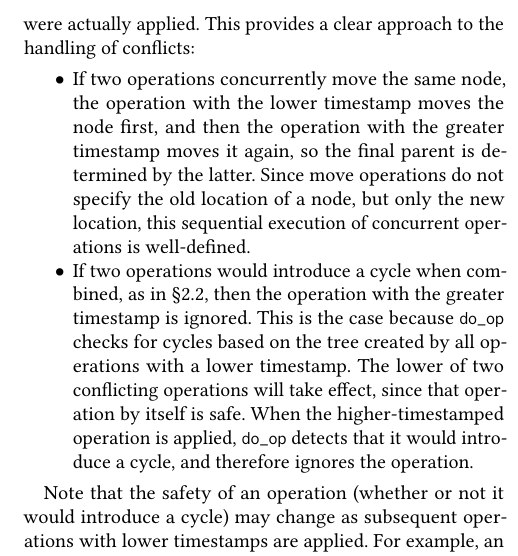
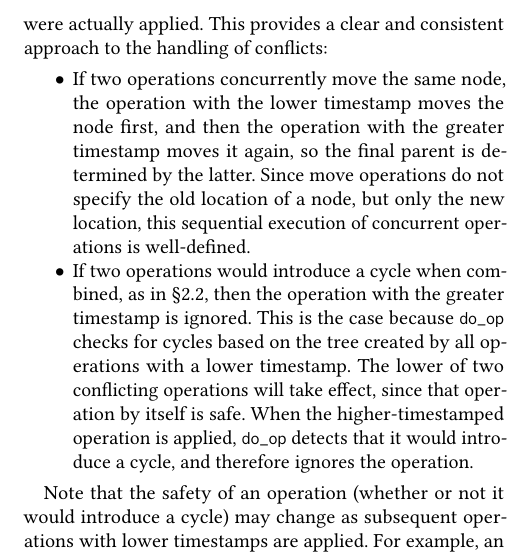
Before and after one commit to trvedata/move-op, a LaTeX paper (paper/move-op.tex): part of one column of page 7 of 14, cut so that both start at the same text. Compiled offline with pdfLaTeX; a LaTeX package or settings file that is missing is left out.

Commit message:
paper: small addition in Section 3.2

```diff
--- a/paper/move-op.tex
+++ b/paper/move-op.tex
@@ -602,7 +602,7 @@ This logic ensures that the log is maintained in descending timestamp order, wit
 \subsection{Handling conflicts}\label{sec:conflicts}
 
 Due to the undo-do-redo cycle, the state of the tree is as if all operations had been applied using \isa{do\_op} in increasing timestamp order, regardless of the order in which they were actually applied.
-This provides a clear approach to the handling of conflicts:
+This provides a clear and consistent approach to the handling of conflicts:
 \begin{itemize}
     \item If two operations concurrently move the same node, the operation with the lower timestamp moves the node first, and then the operation with the greater timestamp moves it again, so the final parent is determined by the latter.
         Since move operations do not specify the old location of a node, but only the new location, this sequential execution of concurrent operations is well-defined.
```
